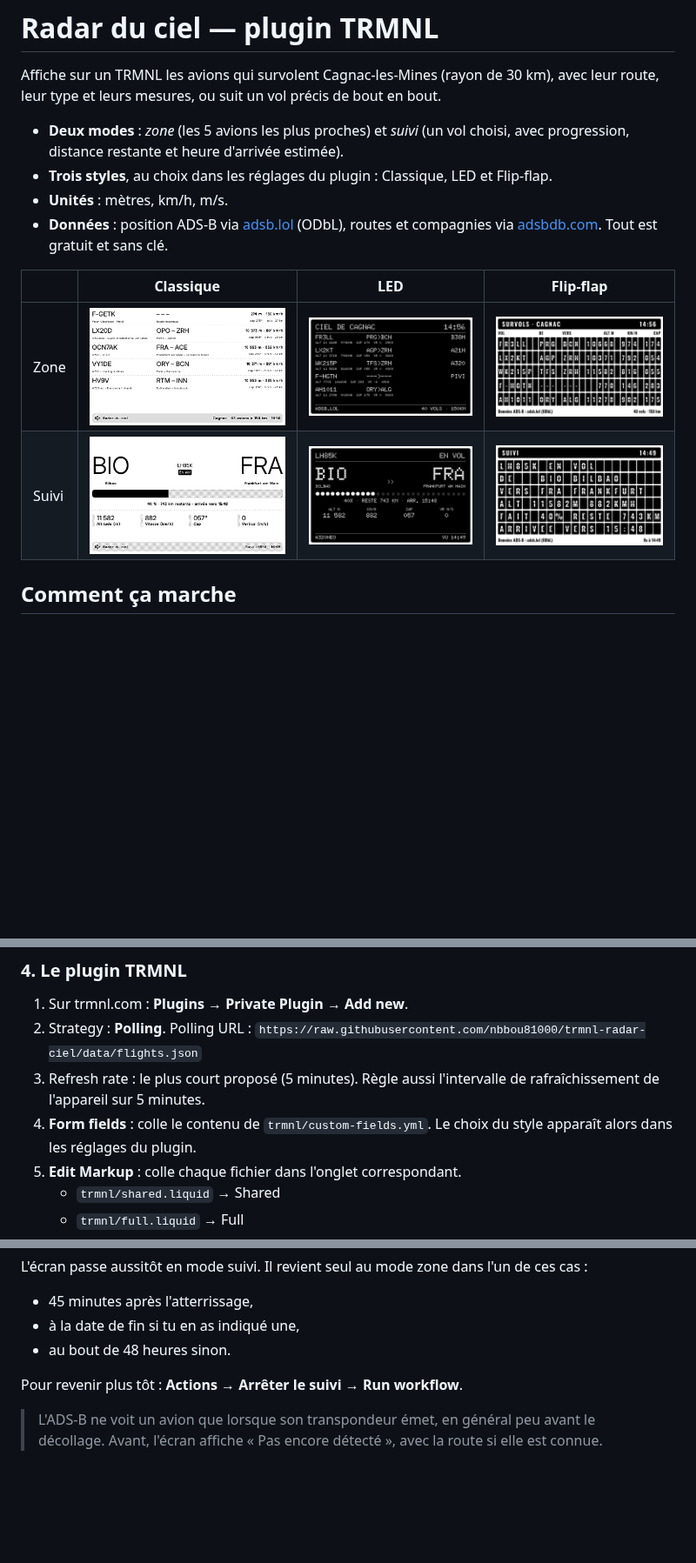
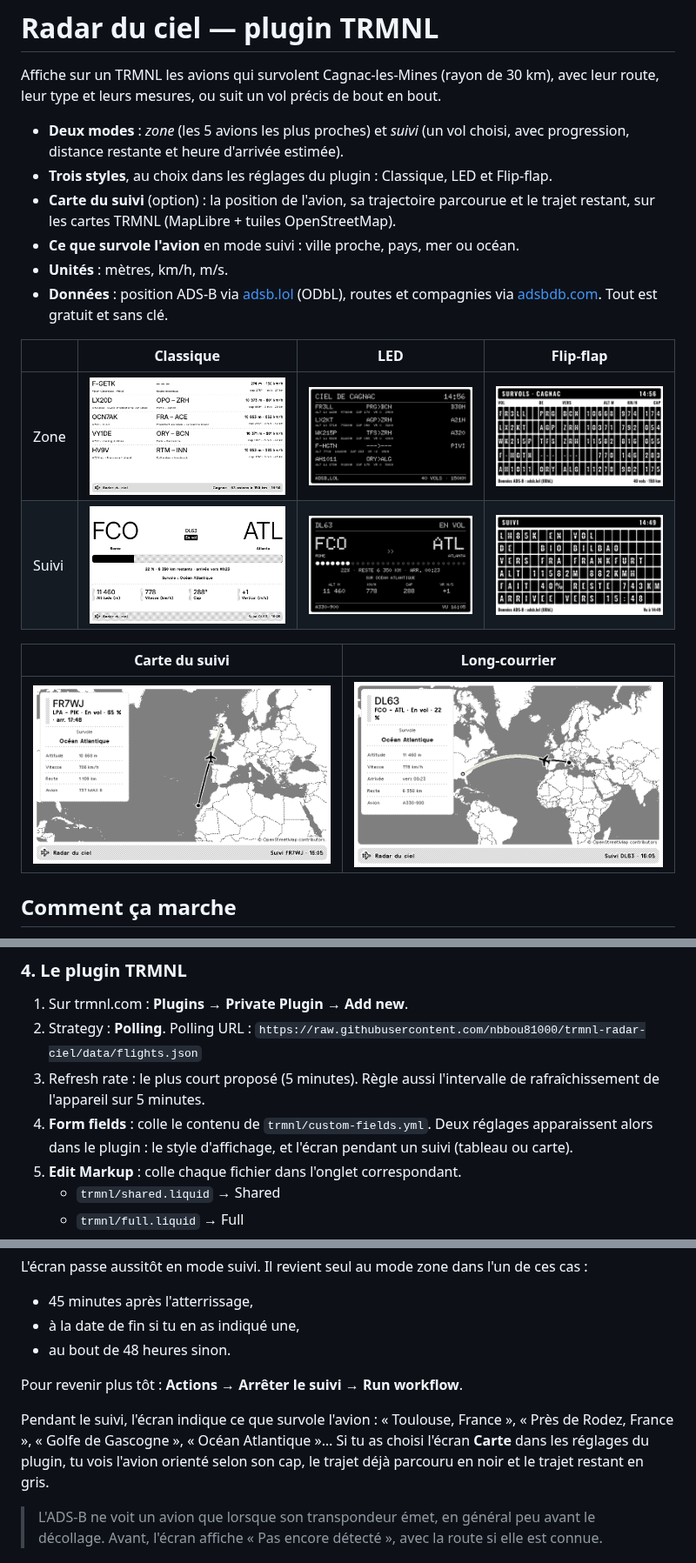
Before and after one commit to nbbou81000/trmnl-radar-ciel, a Markdown page: README.md, 3 parts joined by grey strips. Shown at 87% size. Drawn GitHub-style; pictures changed too: docs/apercus/suivi-carte-long-courrier.png (added), docs/apercus/suivi-carte.png (added), docs/apercus/suivi-classique.png; blank space fills up the shorter version.

```diff
--- a/README.md
+++ b/README.md
@@ -4,6 +4,8 @@ Affiche sur un TRMNL les avions qui survolent Cagnac-les-Mines (rayon de 30 km),
 
 - **Deux modes** : *zone* (les 5 avions les plus proches) et *suivi* (un vol choisi, avec progression, distance restante et heure d'arrivée estimée).
 - **Trois styles**, au choix dans les réglages du plugin : Classique, LED et Flip-flap.
+- **Carte du suivi** (option) : la position de l'avion, sa trajectoire parcourue et le trajet restant, sur les cartes TRMNL (MapLibre + tuiles OpenStreetMap).
+- **Ce que survole l'avion** en mode suivi : ville proche, pays, mer ou océan.
 - **Unités** : mètres, km/h, m/s.
 - **Données** : position ADS-B via [adsb.lol](https://adsb.lol) (ODbL), routes et compagnies via [adsbdb.com](https://www.adsbdb.com). Tout est gratuit et sans clé.
 
@@ -11,6 +13,10 @@ Affiche sur un TRMNL les avions qui survolent Cagnac-les-Mines (rayon de 30 km),
 |---|---|---|---|
 | Zone | ![](docs/apercus/zone-classique.png) | ![](docs/apercus/zone-led.png) | ![](docs/apercus/zone-flip-flap.png) |
 | Suivi | ![](docs/apercus/suivi-classique.png) | ![](docs/apercus/suivi-led.png) | ![](docs/apercus/suivi-flip-flap.png) |
+
+| Carte du suivi | Long-courrier |
+|---|---|
+| ![](docs/apercus/suivi-carte.png) | ![](docs/apercus/suivi-carte-long-courrier.png) |
 
 ## Comment ça marche
 
@@ -52,7 +58,7 @@ La branche `data` est réécrite à chaque passage (un seul commit), donc l'hist
 2. Strategy : **Polling**. Polling URL :
    `https://raw.githubusercontent.com/nbbou81000/trmnl-radar-ciel/data/flights.json`
 3. Refresh rate : le plus court proposé (5 minutes). Règle aussi l'intervalle de rafraîchissement de l'appareil sur 5 minutes.
-4. **Form fields** : colle le contenu de `trmnl/custom-fields.yml`. Le choix du style apparaît alors dans les réglages du plugin.
+4. **Form fields** : colle le contenu de `trmnl/custom-fields.yml`. Deux réglages apparaissent alors dans le plugin : le style d'affichage, et l'écran pendant un suivi (tableau ou carte).
 5. **Edit Markup** : colle chaque fichier dans l'onglet correspondant.
    - `trmnl/shared.liquid` → Shared
    - `trmnl/full.liquid` → Full
@@ -77,6 +83,8 @@ L'écran passe aussitôt en mode suivi. Il revient seul au mode zone dans l'un d
 
 Pour revenir plus tôt : **Actions → Arrêter le suivi → Run workflow**.
 
+Pendant le suivi, l'écran indique ce que survole l'avion : « Toulouse, France », « Près de Rodez, France », « Golfe de Gascogne », « Océan Atlantique »… Si tu as choisi l'écran **Carte** dans les réglages du plugin, tu vois l'avion orienté selon son cap, le trajet déjà parcouru en noir et le trajet restant en gris.
+
 > L'ADS-B ne voit un avion que lorsque son transpondeur émet, en général peu avant le décollage. Avant, l'écran affiche « Pas encore détecté », avec la route si elle est connue.
 
 ## Changer la zone
```
Also changed, not shown: other parts of README.md (+11 -2 lines), 15 other files.
